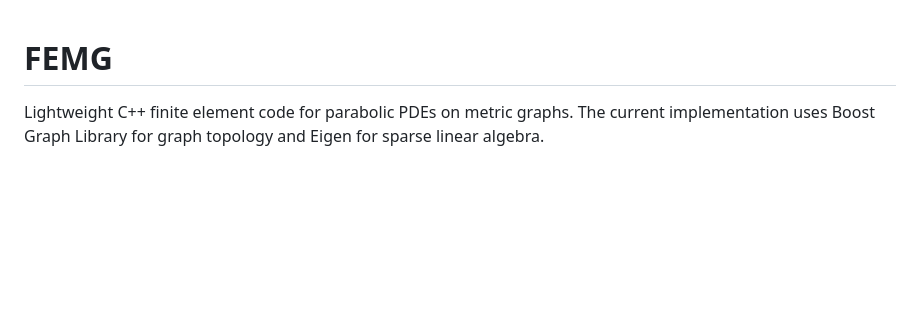
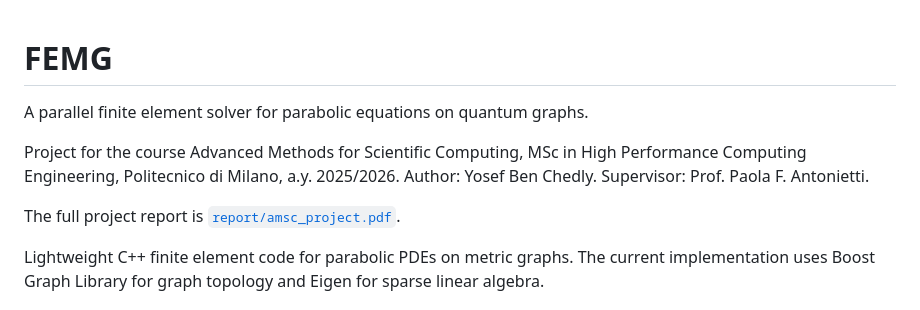
Before and after one commit to yosef-ben/AMSC_FEMG_Ben_Chedly, a Markdown page: README.md, the part around the change. Rendered like a GitHub page; blank space fills up the shorter version.

Commit message:
Point the readme at the delivered report
The repository is handed in as a link, so the front page now states the
project title, the course and the authorship and tells the reader where
the report lives before the build instructions begin.

```diff
--- a/README.md
+++ b/README.md
@@ -1,4 +1,13 @@
 # FEMG
+
+A parallel finite element solver for parabolic equations on quantum graphs.
+
+Project for the course Advanced Methods for Scientific Computing, MSc in
+High Performance Computing Engineering, Politecnico di Milano,
+a.y. 2025/2026. Author: Yosef Ben Chedly. Supervisor: Prof. Paola F.
+Antonietti.
+
+The full project report is [`report/amsc_project.pdf`](report/amsc_project.pdf).
 
 Lightweight C++ finite element code for parabolic PDEs on metric graphs.
 The current implementation uses Boost Graph Library for graph topology and
```
